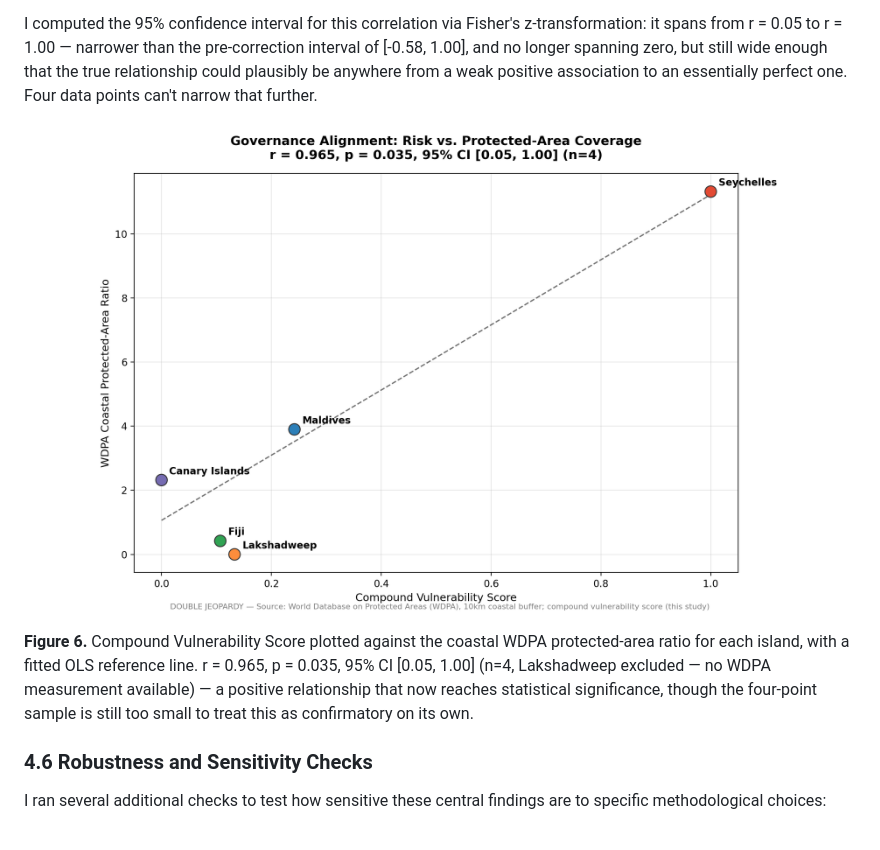
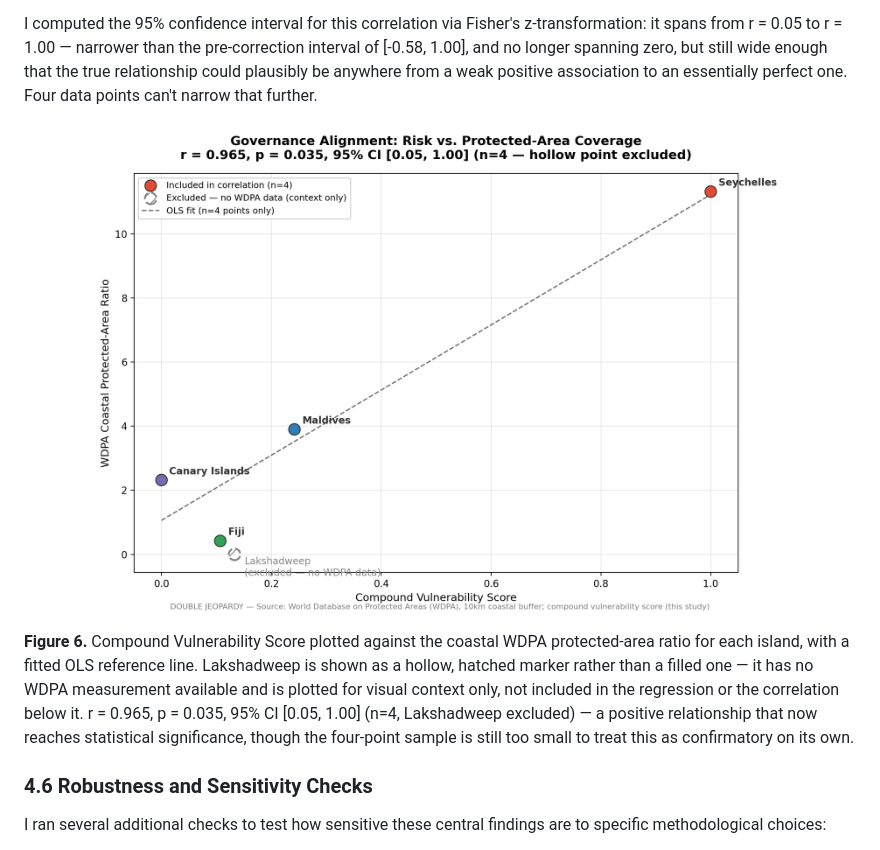
Before and after one commit to sakshimaske303-commits/DOUBLE-JEOPARDY, a Markdown page: DJ_Research_Paper.md, the part around the change. Drawn GitHub-style; pictures changed too: outputs/plots/fig6_governance_alignment.png.

Commit message:
Fig 6: visually distinguish excluded Lakshadweep point from n=4 correlation

```diff
--- a/DJ_Research_Paper.md
+++ b/DJ_Research_Paper.md
@@ -160,7 +160,7 @@ I computed the 95% confidence interval for this correlation via Fisher's z-trans
   <img src="outputs/plots/fig6_governance_alignment.png" width="700">
 </p>
 
-**Figure 6.** Compound Vulnerability Score plotted against the coastal WDPA protected-area ratio for each island, with a fitted OLS reference line. r = 0.965, p = 0.035, 95% CI [0.05, 1.00] (n=4, Lakshadweep excluded — no WDPA measurement available) — a positive relationship that now reaches statistical significance, though the four-point sample is still too small to treat this as confirmatory on its own.
+**Figure 6.** Compound Vulnerability Score plotted against the coastal WDPA protected-area ratio for each island, with a fitted OLS reference line. Lakshadweep is shown as a hollow, hatched marker rather than a filled one — it has no WDPA measurement available and is plotted for visual context only, not included in the regression or the correlation below it. r = 0.965, p = 0.035, 95% CI [0.05, 1.00] (n=4, Lakshadweep excluded) — a positive relationship that now reaches statistical significance, though the four-point sample is still too small to treat this as confirmatory on its own.
 
 ### 4.6 Robustness and Sensitivity Checks
 
```
Also changed, not shown: 1 other file.
